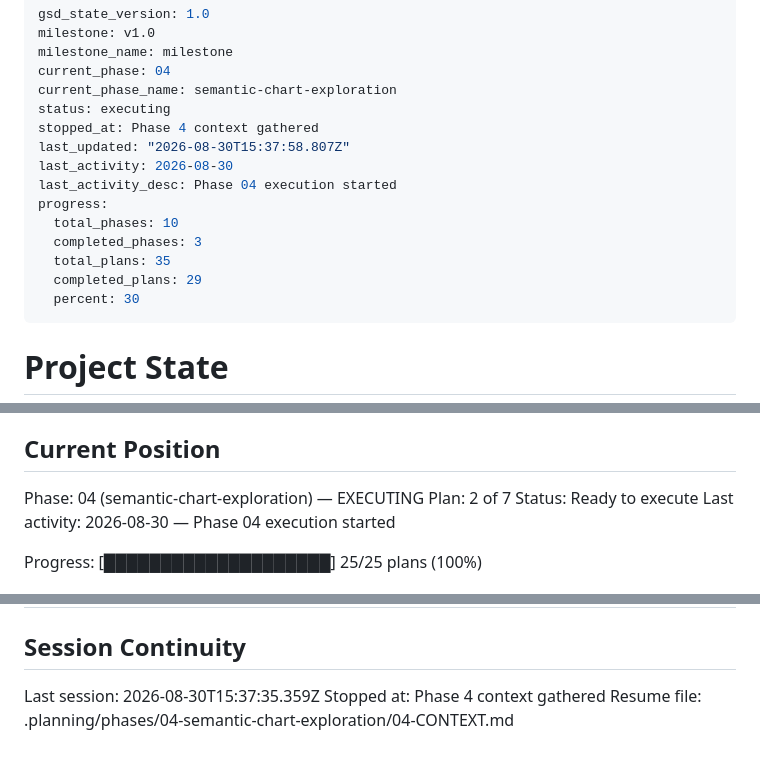
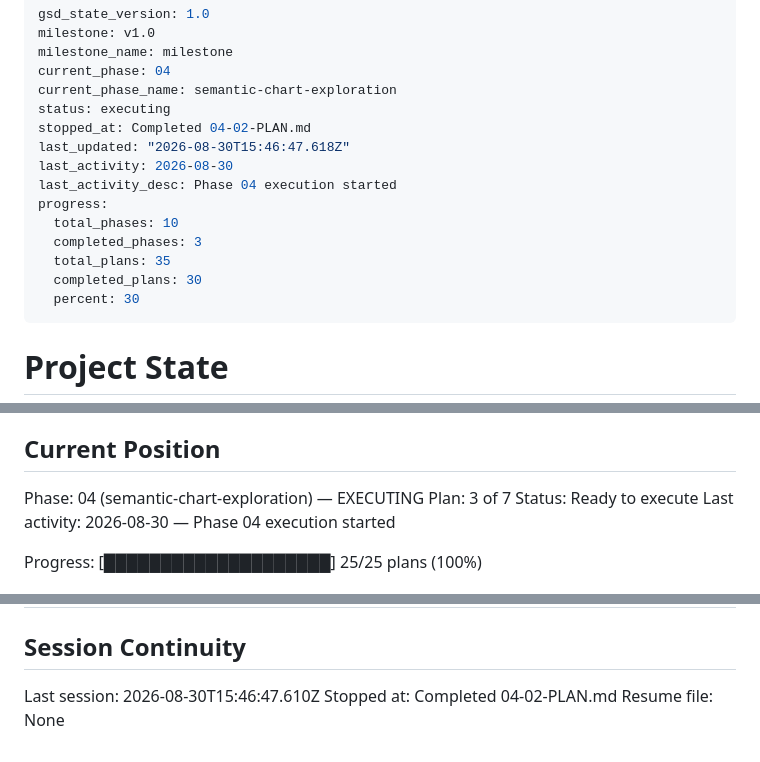
Before and after one commit to wvanderen/lemastra, a Markdown page: .planning/STATE.md, 3 parts joined by grey strips. GitHub-like rendering.

Commit message:
docs(04-02): complete evidence-vocabulary plan — state, roadmap, requirements

```diff
--- a/.planning/STATE.md
+++ b/.planning/STATE.md
@@ -5,15 +5,15 @@ milestone_name: milestone
 current_phase: 04
 current_phase_name: semantic-chart-exploration
 status: executing
-stopped_at: Phase 4 context gathered
-last_updated: "2026-08-30T15:37:58.807Z"
+stopped_at: Completed 04-02-PLAN.md
+last_updated: "2026-08-30T15:46:47.618Z"
 last_activity: 2026-08-30
 last_activity_desc: Phase 04 execution started
 progress:
   total_phases: 10
   completed_phases: 3
   total_plans: 35
-  completed_plans: 29
+  completed_plans: 30
   percent: 30
 ---
 
@@ -29,7 +29,7 @@ See: .planning/PROJECT.md (updated 2026-08-26)
 ## Current Position
 
 Phase: 04 (semantic-chart-exploration) — EXECUTING
-Plan: 2 of 7
+Plan: 3 of 7
 Status: Ready to execute
 Last activity: 2026-08-30 — Phase 04 execution started
 
@@ -184,6 +187,6 @@ None yet.
 
 ## Session Continuity
 
-Last session: 2026-08-30T15:37:35.359Z
-Stopped at: Phase 4 context gathered
-Resume file: .planning/phases/04-semantic-chart-exploration/04-CONTEXT.md
+Last session: 2026-08-30T15:46:47.610Z
+Stopped at: Completed 04-02-PLAN.md
+Resume file: None
```
Also changed, not shown: other parts of .planning/STATE.md (+3 -0 lines), .planning/REQUIREMENTS.md (+6 -6 lines), .planning/ROADMAP.md (+3 -3 lines).
